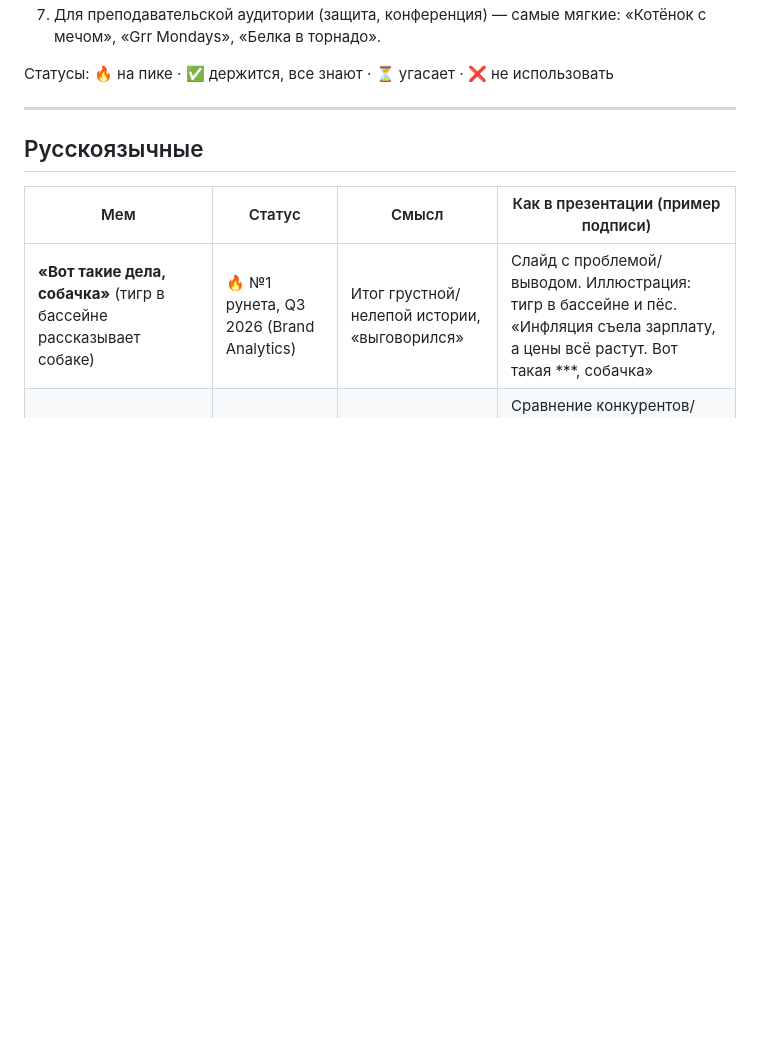
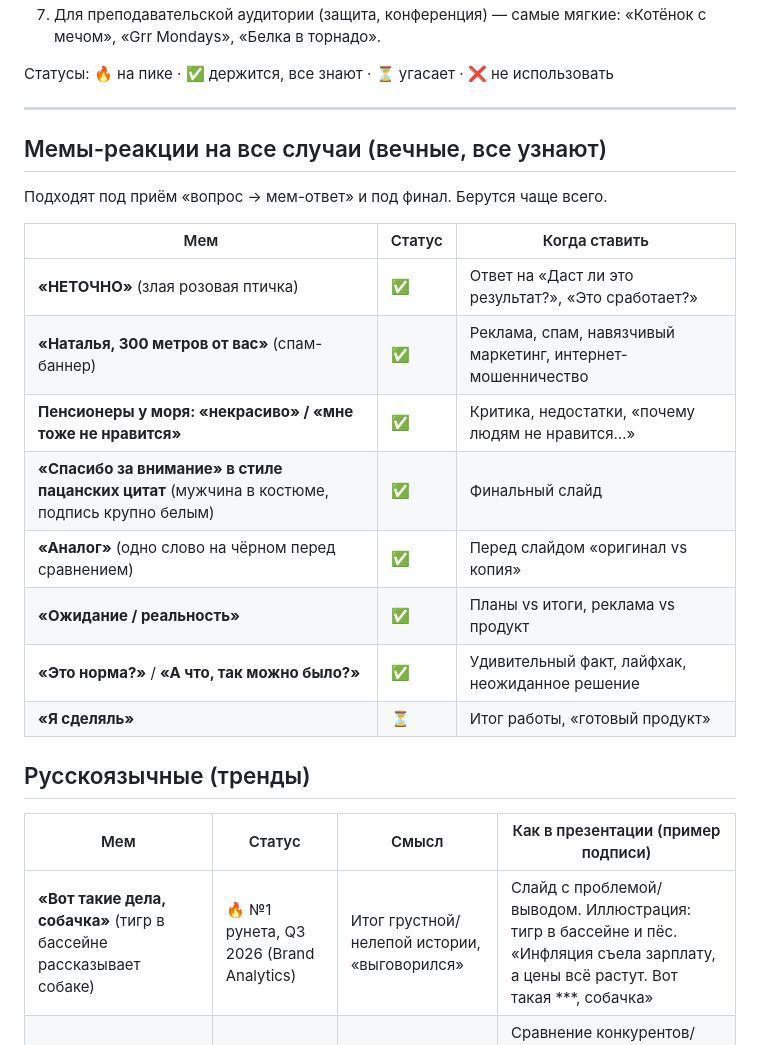
Before and after one commit to ReptileU/slidelab-app, a Markdown page: bot/memes.md, the part around one of its changes. Drawn GitHub-style; blank space fills up the shorter version.

```diff
--- a/bot/memes.md
+++ b/bot/memes.md
@@ -18,7 +31,22 @@
 
 ---
 
-## Русскоязычные
+## Мемы-реакции на все случаи (вечные, все узнают)
+
+Подходят под приём «вопрос → мем-ответ» и под финал. Берутся чаще всего.
+
+| Мем | Статус | Когда ставить |
+|---|---|---|
+| **«НЕТОЧНО»** (злая розовая птичка) | ✅ | Ответ на «Даст ли это результат?», «Это сработает?» |
+| **«Наталья, 300 метров от вас»** (спам-баннер) | ✅ | Реклама, спам, навязчивый маркетинг, интернет-мошенничество |
+| **Пенсионеры у моря: «некрасиво» / «мне тоже не нравится»** | ✅ | Критика, недостатки, «почему людям не нравится…» |
+| **«Спасибо за внимание» в стиле пацанских цитат** (мужчина в костюме, подпись крупно белым) | ✅ | Финальный слайд |
+| **«Аналог»** (одно слово на чёрном перед сравнением) | ✅ | Перед слайдом «оригинал vs копия» |
+| **«Ожидание / реальность»** | ✅ | Планы vs итоги, реклама vs продукт |
+| **«Это норма?»** / **«А что, так можно было?»** | ✅ | Удивительный факт, лайфхак, неожиданное решение |
+| **«Я сделяль»** | ⏳ | Итог работы, «готовый продукт» |
+
+## Русскоязычные (тренды)
 
 | Мем | Статус | Смысл | Как в презентации (пример подписи) |
 |---|---|---|---|
```
Also changed, not shown: other parts of bot/memes.md (+14 -1 lines).
